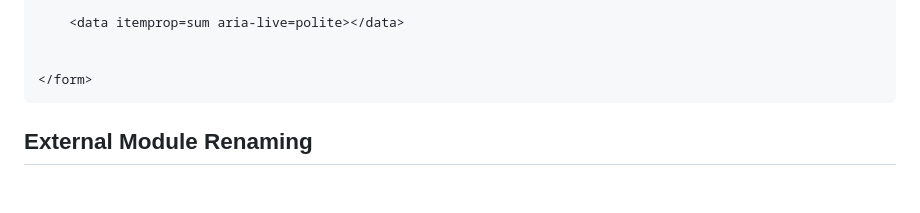
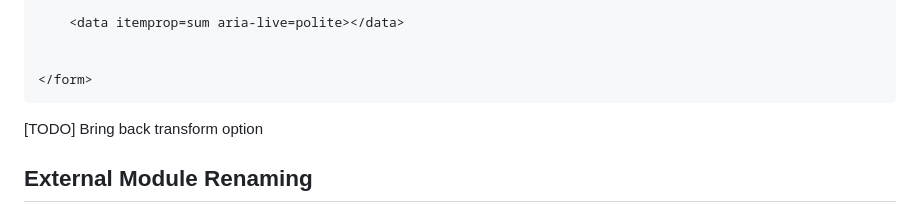
Before and after one commit to bahrus/be-calculating, a Markdown page: README.md, the part around the change. Drawn GitHub-style; blank space fills up the shorter version.

Commit message:
Merge branch 'baseline' of https://github.com/bahrus/be-calculating into baseline

````diff
--- a/README.md
+++ b/README.md
@@ -141,6 +141,8 @@ We may want to display the sum in various places.  One way to do this is shown b
 </form>
 ```
 
+[TODO]  Bring back transform option
+
 ## External Module Renaming
 
 If we want to share our calculating code with the world, we might package it as an npm package.  Note that the code is library neutral, so doesn't need to be accompanied by 17 black-hole-o-grams of dependencies, and a cottage industry of boot camps to master.  Just saying.
````
